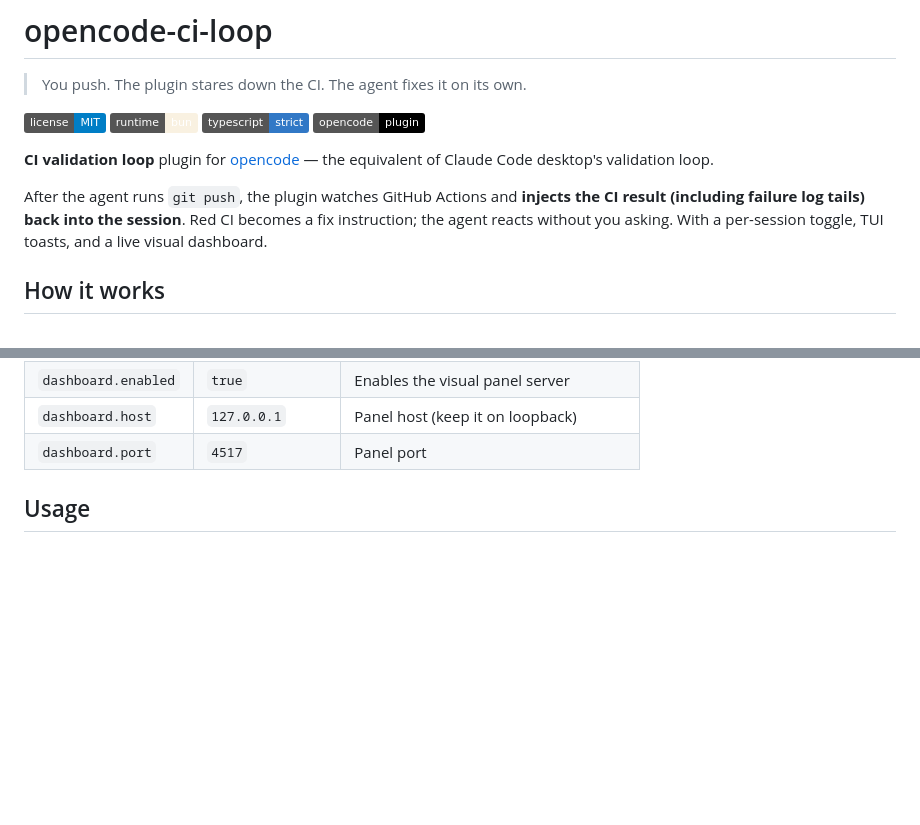
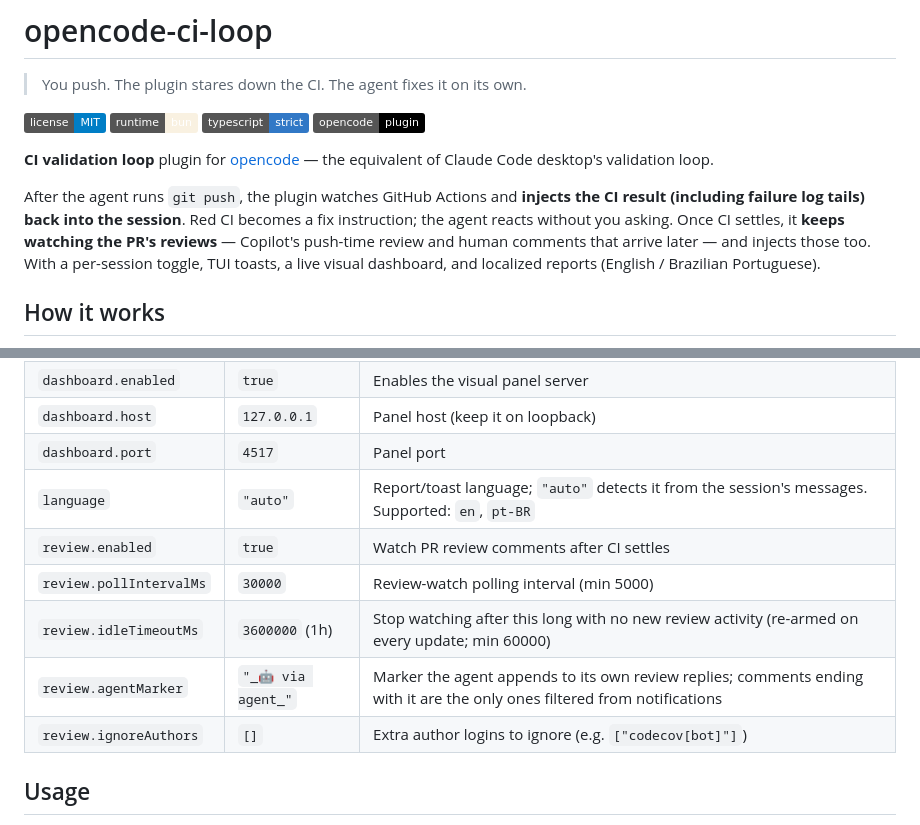
Before and after one commit to rubimpassos/opencode-ci-loop, a Markdown page: README.md, 2 parts joined by grey strips. GitHub-like rendering; badges without logos; blank space fills up the shorter version.

```diff
--- a/README.md
+++ b/README.md
@@ -9,7 +9,7 @@
 
 **CI validation loop** plugin for [opencode](https://opencode.ai) — the equivalent of Claude Code desktop's validation loop.
 
-After the agent runs `git push`, the plugin watches GitHub Actions and **injects the CI result (including failure log tails) back into the session**. Red CI becomes a fix instruction; the agent reacts without you asking. With a per-session toggle, TUI toasts, and a live visual dashboard.
+After the agent runs `git push`, the plugin watches GitHub Actions and **injects the CI result (including failure log tails) back into the session**. Red CI becomes a fix instruction; the agent reacts without you asking. Once CI settles, it **keeps watching the PR's reviews** — Copilot's push-time review and human comments that arrive later — and injects those too. With a per-session toggle, TUI toasts, a live visual dashboard, and localized reports (English / Brazilian Portuguese).
 
 ## How it works
 
@@ -89,6 +127,12 @@ Or with options:
 | `dashboard.enabled` | `true` | Enables the visual panel server |
 | `dashboard.host` | `127.0.0.1` | Panel host (keep it on loopback) |
 | `dashboard.port` | `4517` | Panel port |
+| `language` | `"auto"` | Report/toast language; `"auto"` detects it from the session's messages. Supported: `en`, `pt-BR` |
+| `review.enabled` | `true` | Watch PR review comments after CI settles |
+| `review.pollIntervalMs` | `30000` | Review-watch polling interval (min 5000) |
+| `review.idleTimeoutMs` | `3600000` (1h) | Stop watching after this long with no new review activity (re-armed on every update; min 60000) |
+| `review.agentMarker` | `"_🤖 via agent_"` | Marker the agent appends to its own review replies; comments ending with it are the only ones filtered from notifications |
+| `review.ignoreAuthors` | `[]` | Extra author logins to ignore (e.g. `["codecov[bot]"]`) |
 
 ## Usage
 
```
Also changed, not shown: other parts of README.md (+51 -8 lines).
